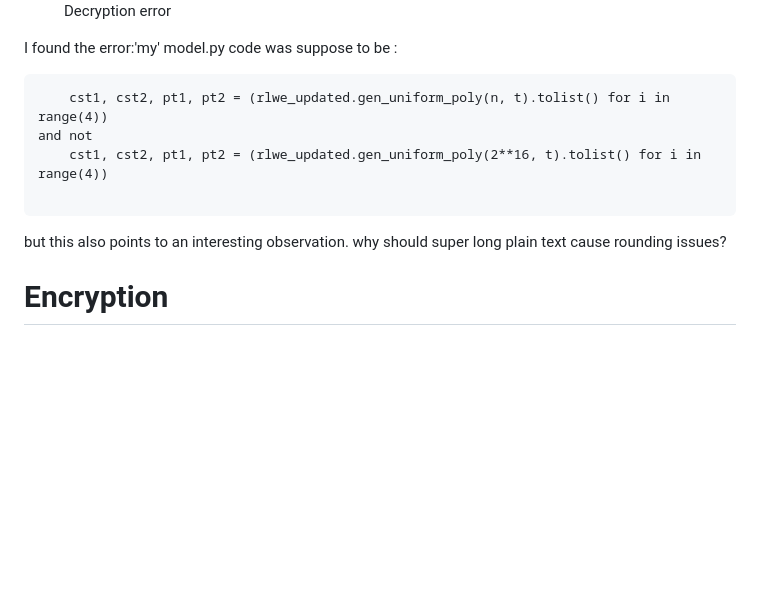
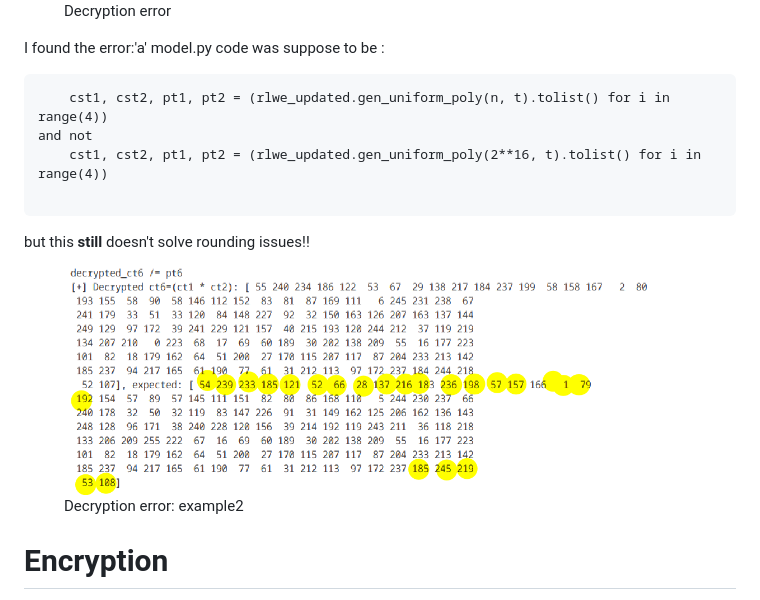
Before and after one commit to my-openlab/projects, a Markdown page: fv_enc/doc/journal.md, the part around the change. Drawn GitHub-style; pictures changed too: fv_enc/doc/errored_decryption2.png (added); blank space fills up the shorter version.

Commit message:
adding comments and local own repo

````diff
--- a/fv_enc/doc/journal.md
+++ b/fv_enc/doc/journal.md
@@ -8,14 +8,18 @@ The code doesn't seem to always work. Either there is an algorithmic/parameters
   <figcaption>Decryption error</figcaption>
 </figure>
 
-I found the error:'my' model.py code was suppose to be :
+I found the error:'a' model.py code was suppose to be :
 ```
     cst1, cst2, pt1, pt2 = (rlwe_updated.gen_uniform_poly(n, t).tolist() for i in range(4))
 and not
     cst1, cst2, pt1, pt2 = (rlwe_updated.gen_uniform_poly(2**16, t).tolist() for i in range(4))
 
 ```
-but this also points to an interesting observation. why should super long plain text cause rounding issues?
+but this **still** doesn't solve rounding issues!!
+<figure style="text-align: center;">
+  <img src="errored_decryption2.png" alt="decryption error">
+  <figcaption>Decryption error: example2</figcaption>
+</figure>
 
 
 # Encryption
````
Also changed, not shown: 1 other file.
